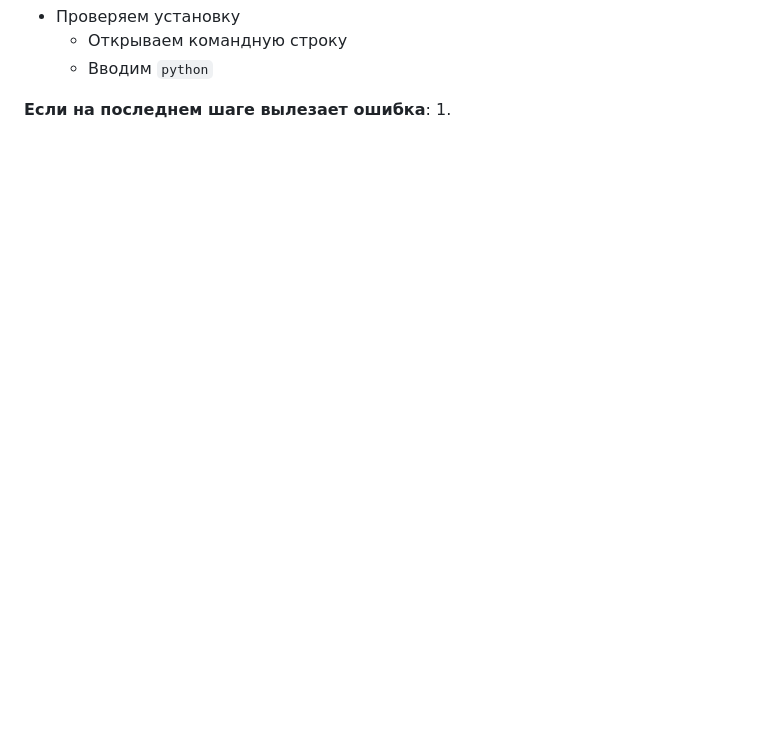
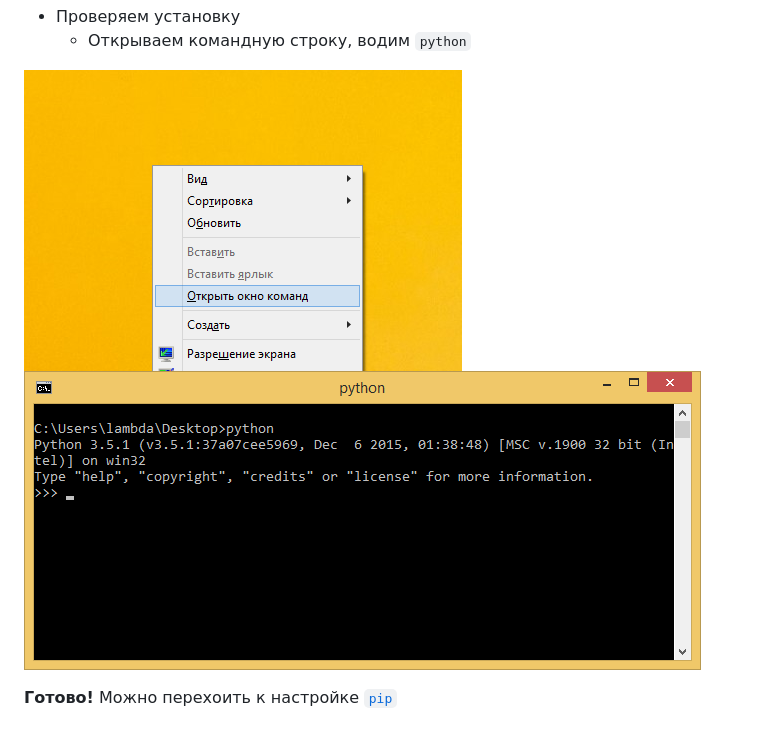
Before and after one commit to lambdamai/lambda-help, a Markdown page: help/python.md, the part around the change printed below. Drawn GitHub-style; blank space fills up the shorter version.

```diff
--- a/help/python.md
+++ b/help/python.md
@@ -6,6 +13,7 @@
 - Проверяем установку
-	- Открываем командную строку
-	- Вводим `python`
+	- Открываем командную строку, водим `python`
 
-**Если на последнем шаге вылезает ошибка**:
-1.
+![командная строка](pics/7.png)
+![тест](pics/8.png)
+
+**Готово!** Можно перехоить к настройке [`pip`](pip-libs.md)
```
Also changed, not shown: other parts of help/python.md (+9 -2 lines), help/pip-libs.md (+24 -0 lines), help/sublime.md (+36 -0 lines), help/pics/13_0.png (added).
